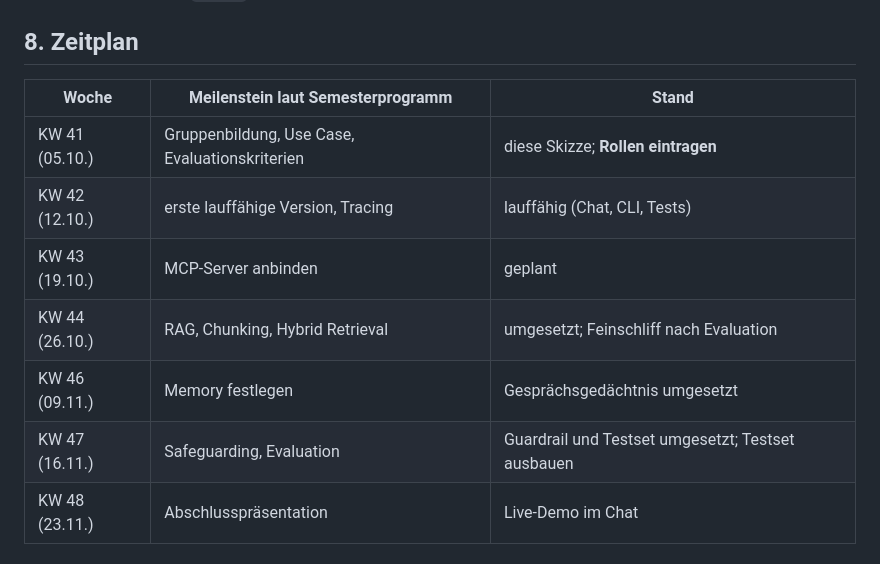
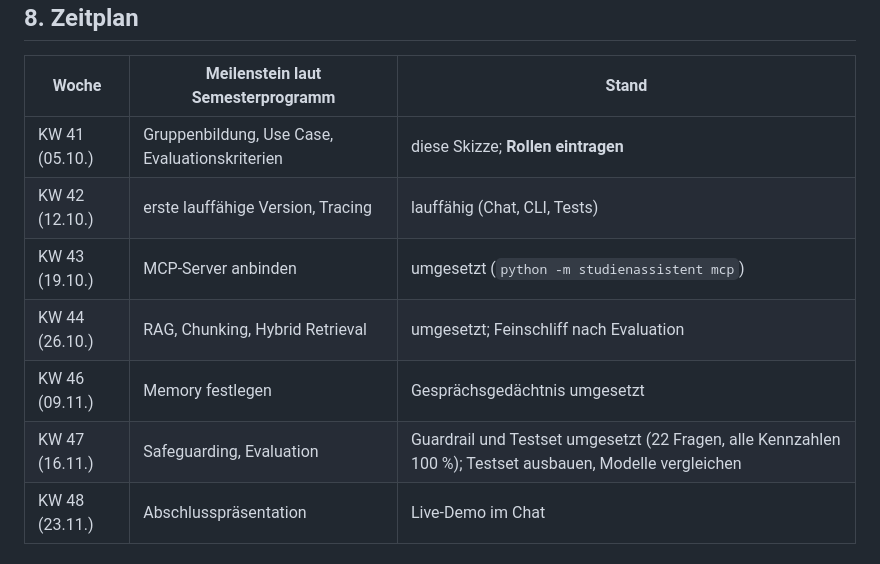
Before and after one commit to AKUSH99/Autonomous_Company, a Markdown page: docs/projektskizze.md, the part around the change. Rendered like a GitHub page.

```diff
--- a/docs/projektskizze.md
+++ b/docs/projektskizze.md
@@ -111,10 +111,10 @@ verglichen. Die Tests in `tests/` laufen ohne Netz mit einem simulierten Sprachm
 |---|---|---|
 | KW 41 (05.10.) | Gruppenbildung, Use Case, Evaluationskriterien | diese Skizze; **Rollen eintragen** |
 | KW 42 (12.10.) | erste lauffähige Version, Tracing | lauffähig (Chat, CLI, Tests) |
-| KW 43 (19.10.) | MCP-Server anbinden | geplant |
+| KW 43 (19.10.) | MCP-Server anbinden | umgesetzt (`python -m studienassistent mcp`) |
 | KW 44 (26.10.) | RAG, Chunking, Hybrid Retrieval | umgesetzt; Feinschliff nach Evaluation |
 | KW 46 (09.11.) | Memory festlegen | Gesprächsgedächtnis umgesetzt |
-| KW 47 (16.11.) | Safeguarding, Evaluation | Guardrail und Testset umgesetzt; Testset ausbauen |
+| KW 47 (16.11.) | Safeguarding, Evaluation | Guardrail und Testset umgesetzt (22 Fragen, alle Kennzahlen 100 %); Testset ausbauen, Modelle vergleichen |
 | KW 48 (23.11.) | Abschlusspräsentation | Live-Demo im Chat |
 
 ## 9. Arbeitsteilung
```
Also changed, not shown: README.md (+17 -1 lines).
